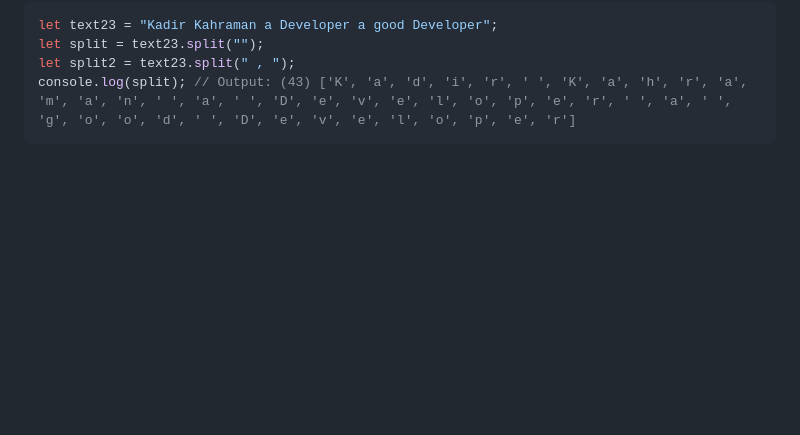
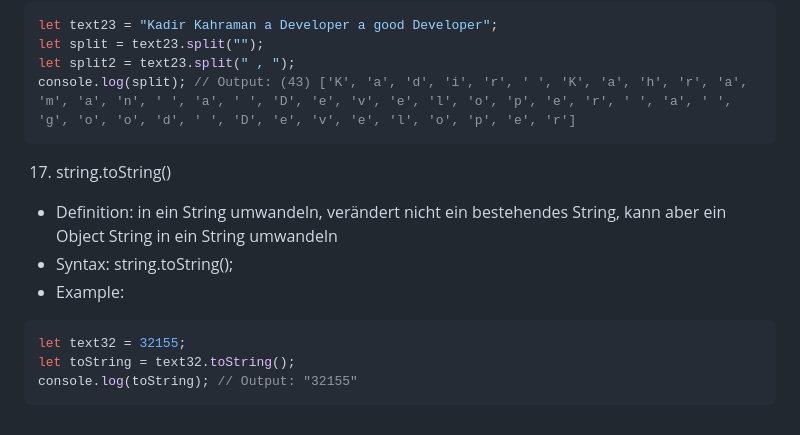
Before and after one commit to ITKadirKahraman/javaScript, a Markdown page: StringMethods.md, the part around the change. Rendered like a GitHub page; blank space fills up the shorter version.

Commit message:
Document string.toString() method with example
Added example for string.toString() method in StringMethods.md.

````diff
--- a/StringMethods.md
+++ b/StringMethods.md
@@ -296,3 +296,14 @@ let split = text23.split("");
 let split2 = text23.split(" , ");
 console.log(split); // Output: (43) ['K', 'a', 'd', 'i', 'r', ' ', 'K', 'a', 'h', 'r', 'a', 'm', 'a', 'n', ' ', 'a', ' ', 'D', 'e', 'v', 'e', 'l', 'o', 'p', 'e', 'r', ' ', 'a', ' ', 'g', 'o', 'o', 'd', ' ', 'D', 'e', 'v', 'e', 'l', 'o', 'p', 'e', 'r']
 ```
+
+17. string.toString()
+- Definition: in ein String umwandeln, verändert nicht ein bestehendes String, kann aber ein Object String in ein String umwandeln
+- Syntax: string.toString();
+- Example:
+
+```javascript
+let text32 = 32155;
+let toString = text32.toString();
+console.log(toString); // Output: "32155"
+```
````
